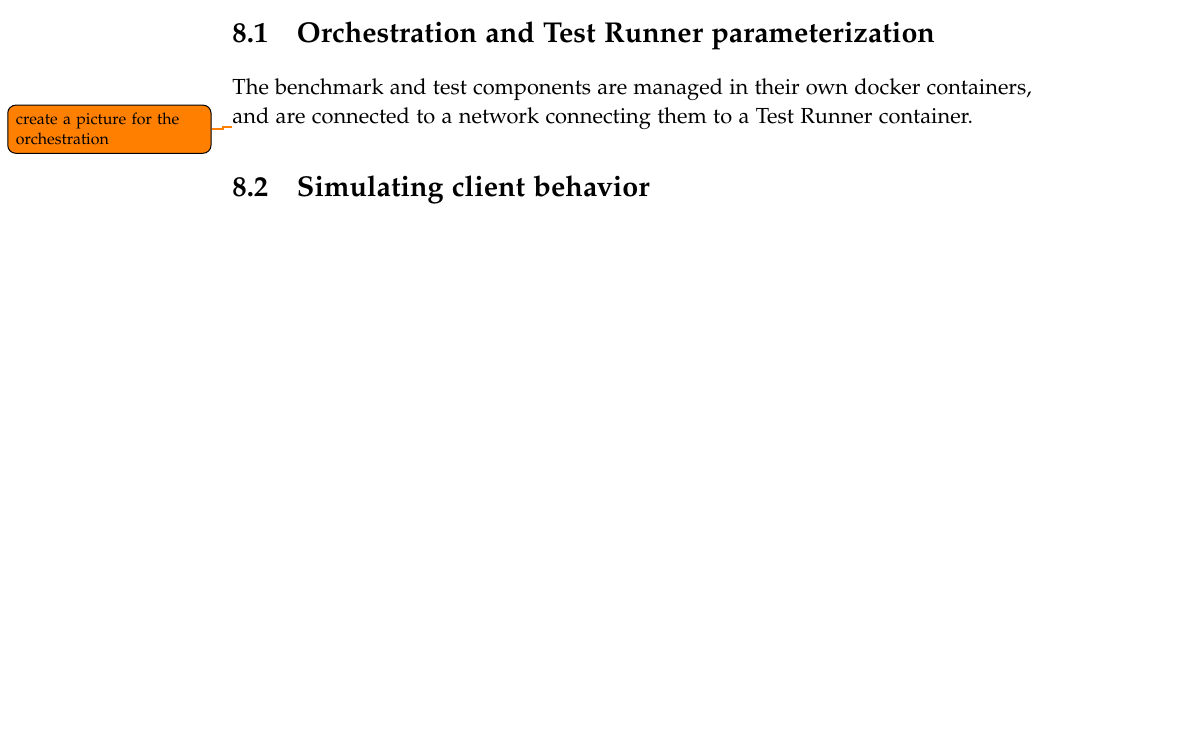
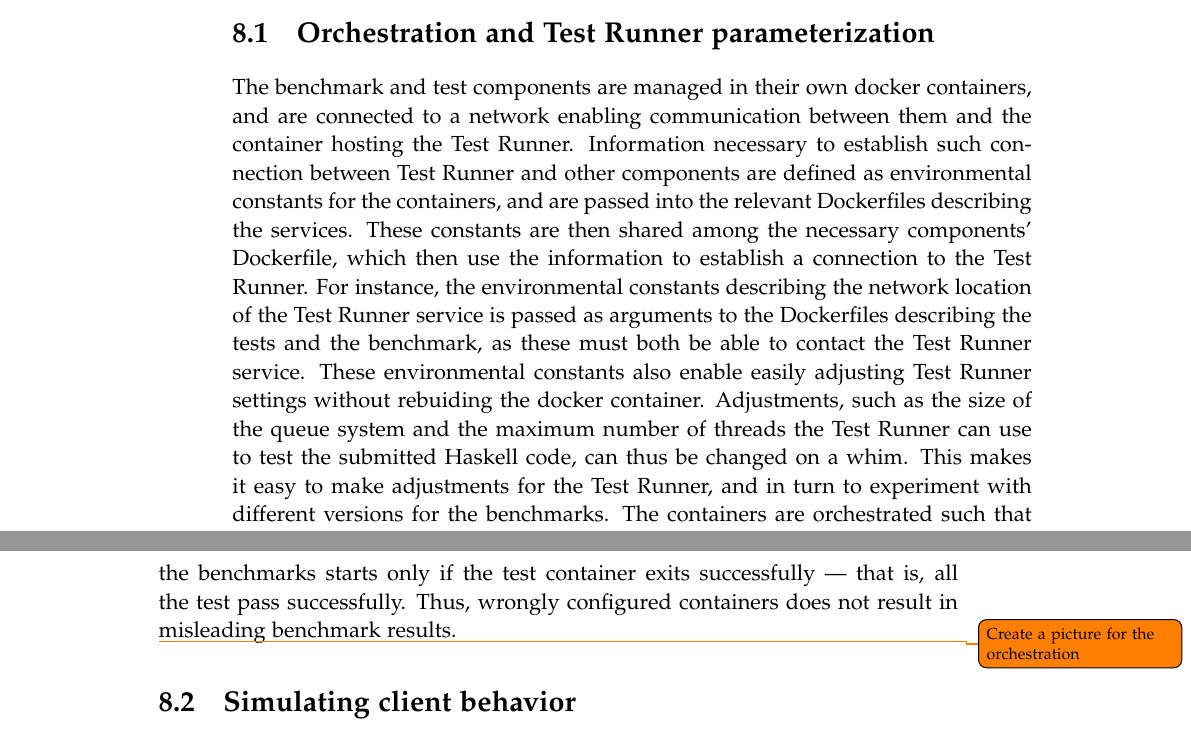
Before and after one commit to chhoumann/p7, a LaTeX thesis (report/master.tex, which reads report/sections/Chapter 07.5 - Benchmarking/Chapter 7.5.tex): part of page 34 of 41 before the commit and two parts of pages 34 and 35 of 42 after it, the two joined at a grey line, cut so that both start at the same text, the shorter picture padded with empty space. Compiled offline with pdfLaTeX.

Commit message:
Describing orchestration of it all

```diff
--- a/report/sections/Chapter 07.5 - Benchmarking/Chapter 7.5.tex
+++ b/report/sections/Chapter 07.5 - Benchmarking/Chapter 7.5.tex
@@ -4,9 +4,15 @@ In this chapter we present how these tests and benchmarks have been conducted, a
 a client component simulating possible Test Runner client behavior, a Benchmark component responsible for orchestrating benchmarks for different Test Runner versions, and a test component ensuring that the client component can contact the Test Runner before running the benchmarks.
 
 \section{Orchestration and Test Runner parameterization}
-The benchmark and test components are managed in their own docker containers, and are connected to a network connecting them to a Test Runner container.
+The benchmark and test components are managed in their own docker containers, and are connected to a network enabling communication between them and the container hosting the Test Runner.
+Information necessary to establish such connection between Test Runner and other components are defined as environmental constants for the containers, and are passed into the relevant Dockerfiles describing the services.
+These constants are then shared among the necessary components' Dockerfile, which then use the information to establish a connection to the Test Runner.
+For instance, the environmental constants describing the network location of the Test Runner service is passed as arguments to the Dockerfiles describing the tests and the benchmark, as these must both be able to contact the Test Runner service.
+These environmental constants also enable easily adjusting Test Runner settings without rebuiding the docker container. Adjustments, such as the size of the queue system and the maximum number of threads the Test Runner can use to test the submitted Haskell code, can thus be changed on a whim. This makes it easy to make adjustments for the Test Runner, and in turn to experiment with different versions for the benchmarks.
+The containers are orchestrated such that the benchmarks starts only if the test container exits successfully --- that is, all the test pass successfully. Thus, wrongly configured containers does not result in misleading benchmark results.
 
-\todo{create a picture for the orchestration}
+\todo{Create a picture for the orchestration}
+
 \section{Simulating client behavior}
 
 
```
